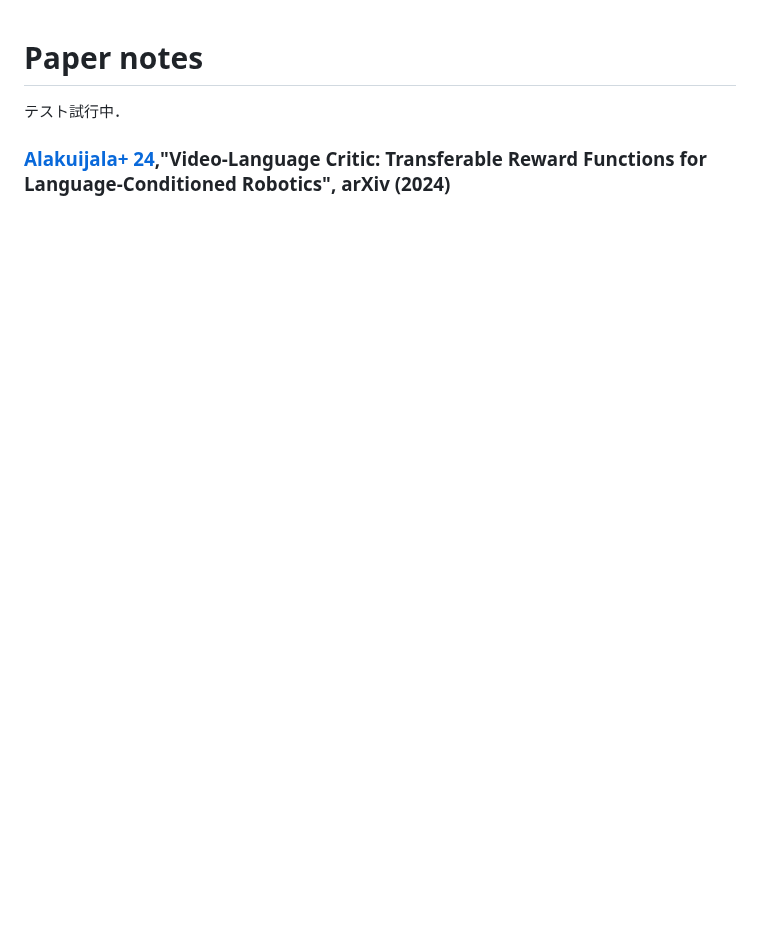
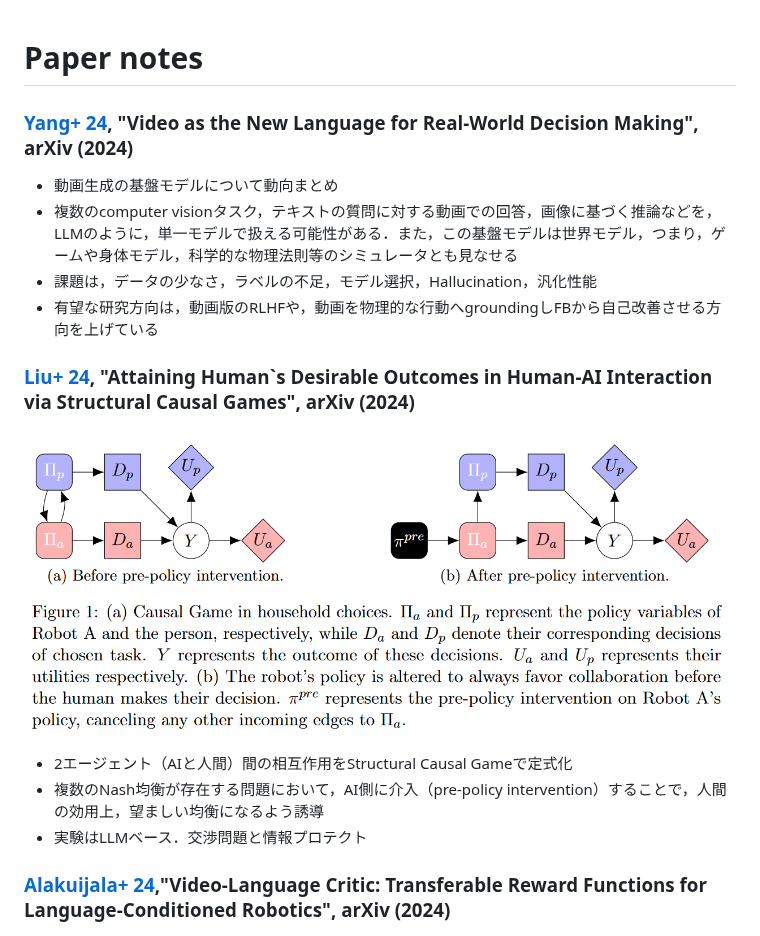
Before and after one commit to k-nami/wiki, a Markdown page: survey/paper_notes.md, the part around one of its changes. Drawn GitHub-style; pictures changed too: survey/img/liu24.png (added); blank space fills up the shorter version.

Commit message:
update paper note

```diff
--- a/survey/paper_notes.md
+++ b/survey/paper_notes.md
@@ -1,6 +1,24 @@
 # Paper notes
 
-テスト試行中．
+### [Yang+ 24](http://arxiv.org/abs/2402.17139), "Video as the New Language for Real-World Decision Making", arXiv (2024)
+
+<!-- （かつ言語も扱うmultimodalな） -->
+* 動画生成の基盤モデルについて動向まとめ
+* 複数のcomputer visionタスク，テキストの質問に対する動画での回答，画像に基づく推論などを，LLMのように，単一モデルで扱える可能性がある．また，この基盤モデルは世界モデル，つまり，ゲームや身体モデル，科学的な物理法則等のシミュレータとも見なせる
+* 課題は，データの少なさ，ラベルの不足，モデル選択，Hallucination，汎化性能
+* 有望な研究方向は，動画版のRLHFや，動画を物理的な行動へgroundingしFBから自己改善させる方向を上げている
+<!-- * 動画を扱う理由に，言語では取りこぼす情報があることを挙げているが，Hallucinationとは相性が悪いように見える． -->
+<!-- * SORAなどの動向を踏まえると，この辺り，資本の力の限界を，2年後くらいに見れるかな？ -->
+
+### [Liu+ 24](https://arxiv.org/abs/2405.16588), "Attaining Human`s Desirable Outcomes in Human-AI Interaction via Structural Causal Games", arXiv (2024)
+
+![alt text](img/liu24.png)
+
+* 2エージェント（AIと人間）間の相互作用をStructural Causal Gameで定式化
+* 複数のNash均衡が存在する問題において，AI側に介入（pre-policy intervention）することで，人間の効用上，望ましい均衡になるよう誘導
+* 実験はLLMベース．交渉問題と情報プロテクト
+<!-- * 因果推論とゲーム理論を組み合わせたものは面白い -->
+<!-- * 人間の効用が既知，Nash均衡が計算可能，介入量の学習アルゴリズムが非常にシンプルな点に改善の余地あり -->
 
 ### [Alakuijala+ 24](https://doi.org/10.48550/arXiv.2405.19988),"Video-Language Critic: Transferable Reward Functions for Language-Conditioned Robotics", arXiv (2024)
 
```
Also changed, not shown: other parts of survey/paper_notes.md (+2 -2 lines).
